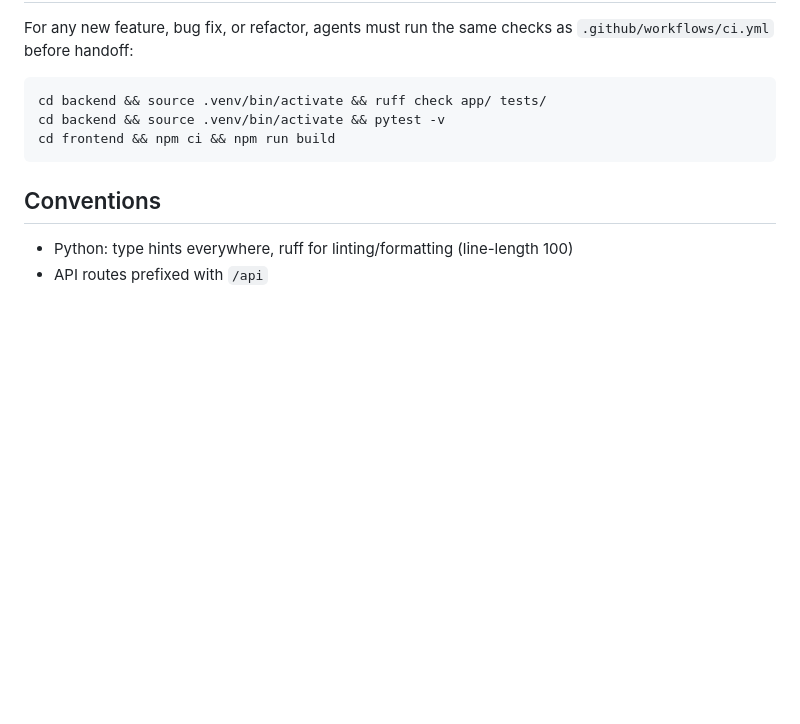
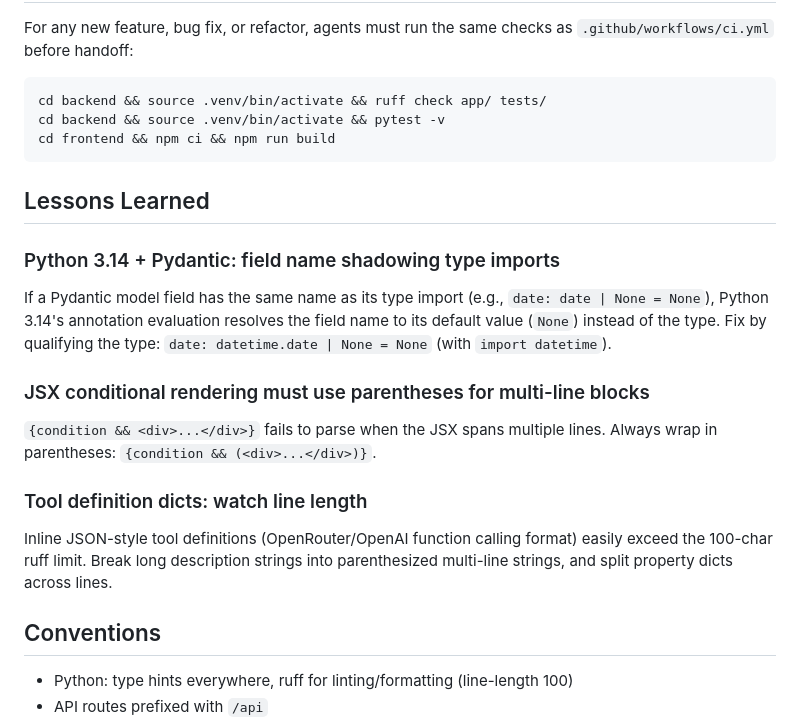
Before and after one commit to addibble/diet-tracker, a Markdown page: AGENTS.md, the part around the change. Rendered like a GitHub page; blank space fills up the shorter version.

Commit message:
Add lessons learned section to AGENTS.md
Document pitfalls encountered: Python 3.14 Pydantic field/type name
shadowing, JSX multi-line conditional syntax, and tool definition
line length.

Co-Authored-By: Claude Opus 4.6 <noreply@anthropic.com>

````diff
--- a/AGENTS.md
+++ b/AGENTS.md
@@ -88,6 +88,17 @@ cd backend && source .venv/bin/activate && pytest -v
 cd frontend && npm ci && npm run build
 ```
 
+## Lessons Learned
+
+### Python 3.14 + Pydantic: field name shadowing type imports
+If a Pydantic model field has the same name as its type import (e.g., `date: date | None = None`), Python 3.14's annotation evaluation resolves the field name to its default value (`None`) instead of the type. Fix by qualifying the type: `date: datetime.date | None = None` (with `import datetime`).
+
+### JSX conditional rendering must use parentheses for multi-line blocks
+`{condition && <div>...</div>}` fails to parse when the JSX spans multiple lines. Always wrap in parentheses: `{condition && (<div>...</div>)}`.
+
+### Tool definition dicts: watch line length
+Inline JSON-style tool definitions (OpenRouter/OpenAI function calling format) easily exceed the 100-char ruff limit. Break long description strings into parenthesized multi-line strings, and split property dicts across lines.
+
 ## Conventions
 
 - Python: type hints everywhere, ruff for linting/formatting (line-length 100)
````
